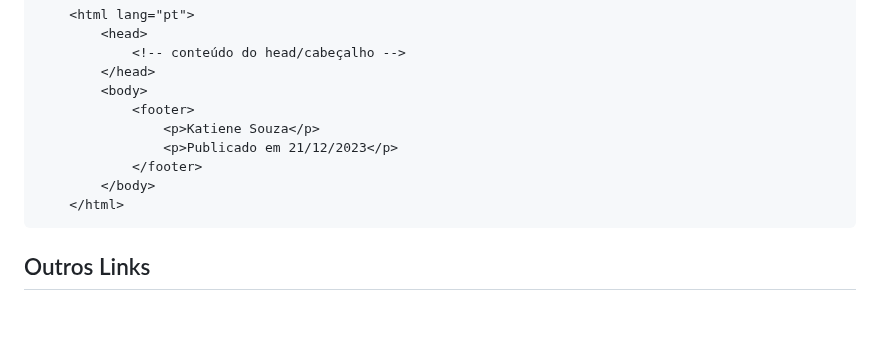
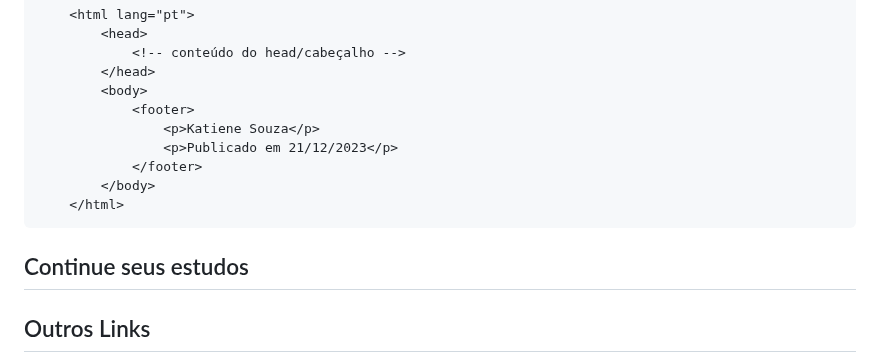
Before and after one commit to katiene-souza/programacao-introducao, a Markdown page: HTML/README.md, the part around the change. Rendered like a GitHub page; blank space fills up the shorter version.

````diff
--- a/HTML/README.md
+++ b/HTML/README.md
@@ -413,6 +413,10 @@ Refere-se à prática de usar tags HTML de uma maneira que reflete o significado
     </html>
 ```
 
+## Continue seus estudos
+
+
+
 ## Outros Links
 
 Aqui, deixarei outros links para que você possa consultar tutorias e documentações mais completas sobre HTML.
````
